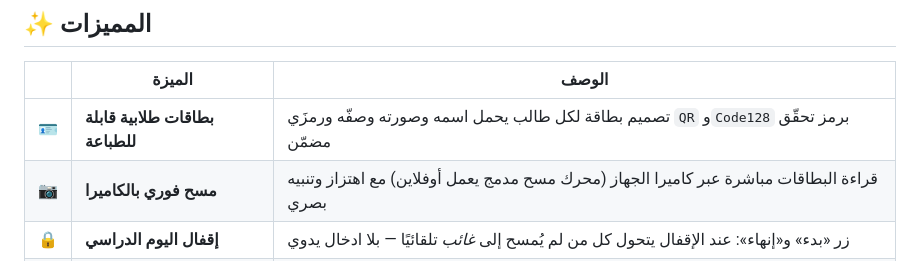
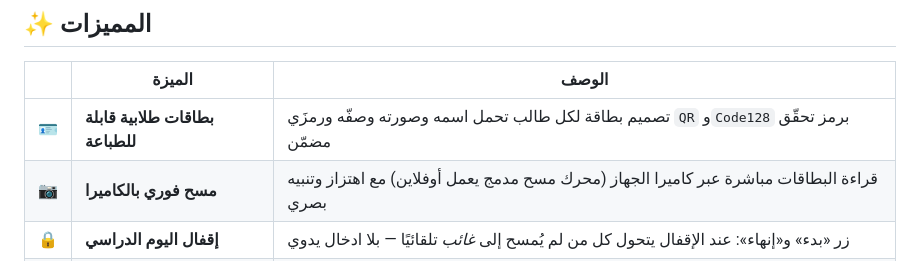
Before and after one commit to techtouchAI/Student-hodor, a Markdown page: README.md, the part around one of its changes. GitHub-like rendering.

```diff
--- a/README.md
+++ b/README.md
@@ -38,7 +38,7 @@
 
 | | الميزة | الوصف |
 |---|---|---|
-| 🪪 | **بطاقات طلابية قابلة للطباعة** | تصميم بطاقة لكل طالب يحمل اسمه وصورته وصفّه ورمزَي `QR` و`Code128` برمز تحقّق مضمّن |
+| 🪪 | **بطاقات طلابية قابلة للطباعة** | تصميم بطاقة لكل طالب تحمل اسمه وصورته وصفّه ورمزَي `QR` و`Code128` برمز تحقّق مضمّن |
 | 📷 | **مسح فوري بالكاميرا** | قراءة البطاقات مباشرة عبر كاميرا الجهاز (محرك مسح مدمج يعمل أوفلاين) مع اهتزاز وتنبيه بصري |
 | 🔒 | **إقفال اليوم الدراسي** | زر «بدء» و«إنهاء»: عند الإقفال يتحول كل من لم يُمسح إلى *غائب* تلقائيًا — بلا ادخال يدوي |
 | 📅 | **تقويم أيام الدوام** | تحديد أيام الدوام الأسبوعية وعطلة نهاية الأسبوع وجدول العطل الرسمية القابل للتعديل |
```
Also changed, not shown: other parts of README.md (+16 -2 lines).
